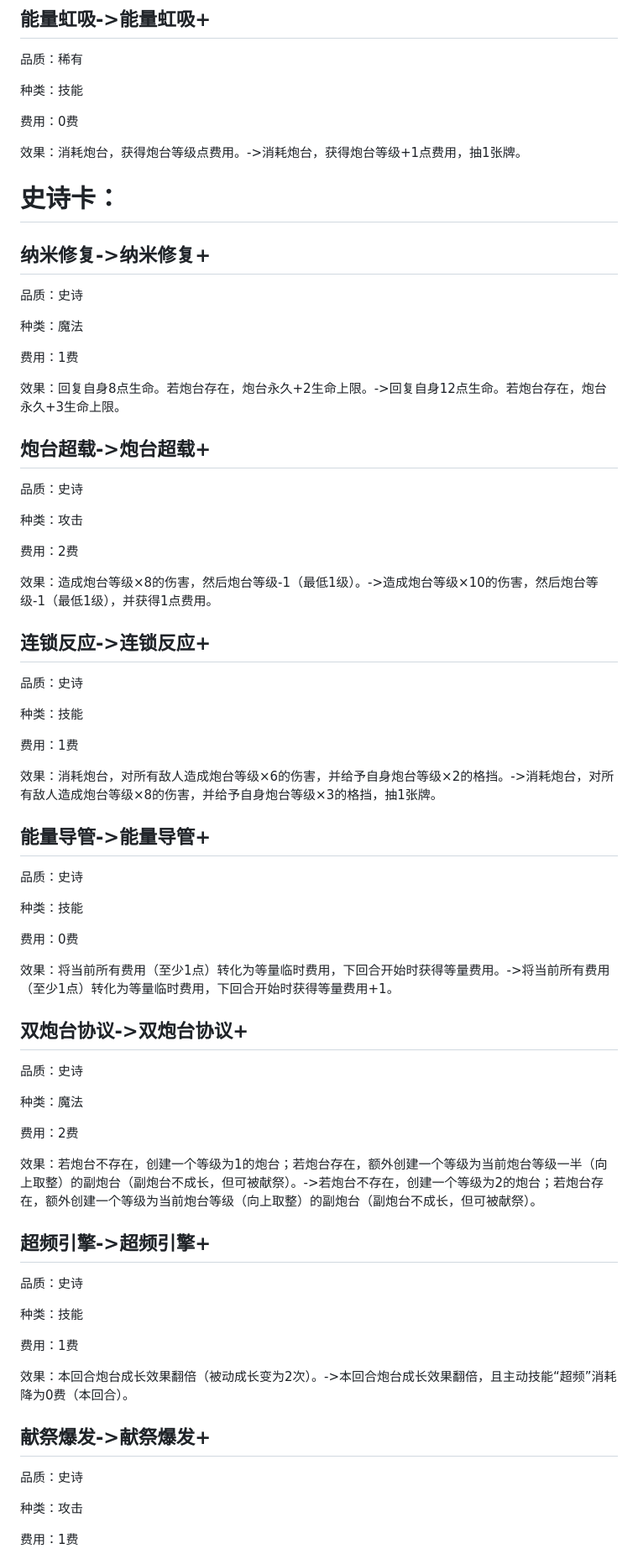
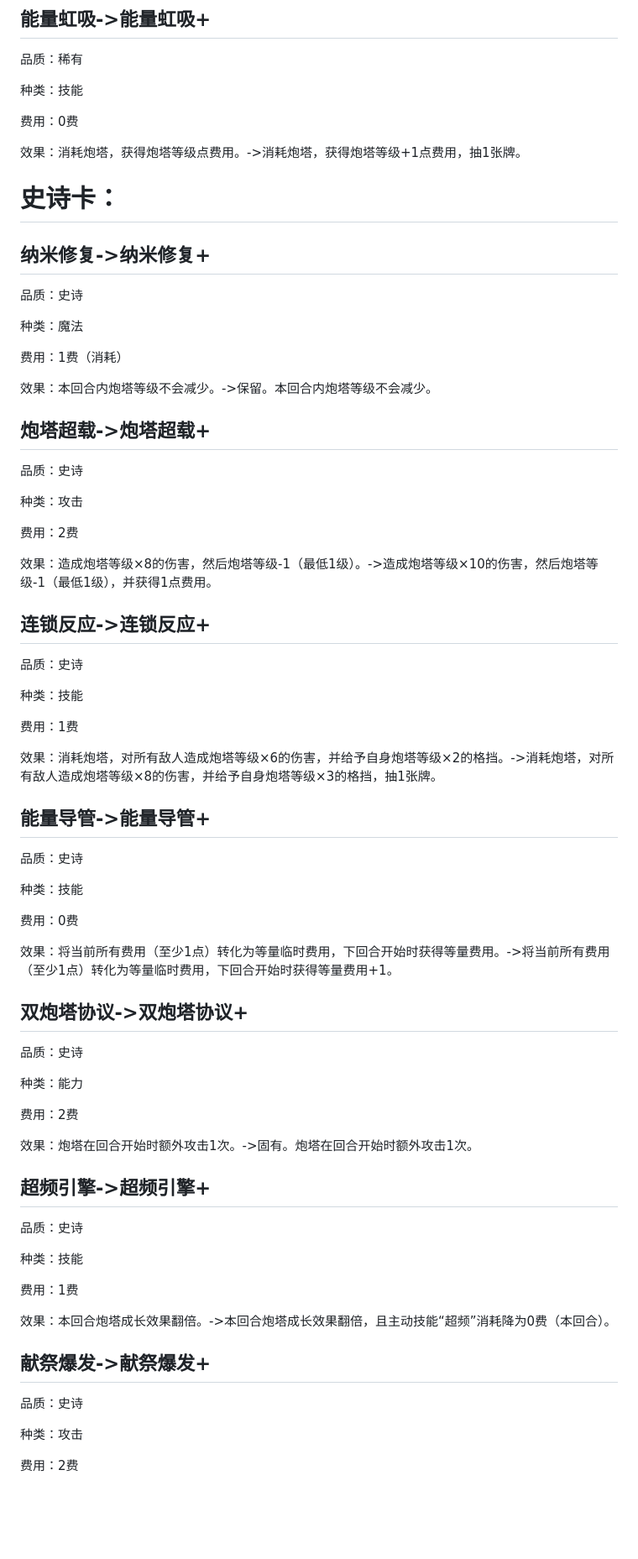
Before and after one commit to YYC-cyber/GO5, a Markdown page: CardGame/Role_documentation/福音齿轮卡组.md, the part around one of its changes. Shown at 84% size. GitHub-like rendering; blank space fills up the shorter version.

```diff
--- a/CardGame/Role_documentation/福音齿轮卡组.md
+++ b/CardGame/Role_documentation/福音齿轮卡组.md
@@ -214,7 +214,7 @@
 
 费用：0费
 
-效果：消耗炮台，获得炮台等级点费用。->消耗炮台，获得炮台等级+1点费用，抽1张牌。
+效果：消耗炮塔，获得炮塔等级点费用。->消耗炮塔，获得炮塔等级+1点费用，抽1张牌。
 
 # 史诗卡：
 
@@ -224,11 +224,11 @@
 
 种类：魔法
 
-费用：1费
+费用：1费（消耗）
 
-效果：回复自身8点生命。若炮台存在，炮台永久+2生命上限。->回复自身12点生命。若炮台存在，炮台永久+3生命上限。
+效果：本回合内炮塔等级不会减少。->保留。本回合内炮塔等级不会减少。
 
-## 炮台超载->炮台超载+
+## 炮塔超载->炮塔超载+
 
 品质：史诗
 
@@ -236,7 +236,7 @@
 
 费用：2费
 
-效果：造成炮台等级×8的伤害，然后炮台等级-1（最低1级）。->造成炮台等级×10的伤害，然后炮台等级-1（最低1级），并获得1点费用。
+效果：造成炮塔等级×8的伤害，然后炮塔等级-1（最低1级）。->造成炮塔等级×10的伤害，然后炮塔等级-1（最低1级），并获得1点费用。
 
 ## 连锁反应->连锁反应+
 
@@ -246,7 +246,7 @@
 
 费用：1费
 
-效果：消耗炮台，对所有敌人造成炮台等级×6的伤害，并给予自身炮台等级×2的格挡。->消耗炮台，对所有敌人造成炮台等级×8的伤害，并给予自身炮台等级×3的格挡，抽1张牌。
+效果：消耗炮塔，对所有敌人造成炮塔等级×6的伤害，并给予自身炮塔等级×2的格挡。->消耗炮塔，对所有敌人造成炮塔等级×8的伤害，并给予自身炮塔等级×3的格挡，抽1张牌。
 
 ## 能量导管->能量导管+
 
@@ -258,15 +258,15 @@
 
 效果：将当前所有费用（至少1点）转化为等量临时费用，下回合开始时获得等量费用。->将当前所有费用（至少1点）转化为等量临时费用，下回合开始时获得等量费用+1。
 
-## 双炮台协议->双炮台协议+
+## 双炮塔协议->双炮塔协议+
 
 品质：史诗
 
-种类：魔法
+种类：能力
 
 费用：2费
 
-效果：若炮台不存在，创建一个等级为1的炮台；若炮台存在，额外创建一个等级为当前炮台等级一半（向上取整）的副炮台（副炮台不成长，但可被献祭）。->若炮台不存在，创建一个等级为2的炮台；若炮台存在，额外创建一个等级为当前炮台等级（向上取整）的副炮台（副炮台不成长，但可被献祭）。
+效果：炮塔在回合开始时额外攻击1次。->固有。炮塔在回合开始时额外攻击1次。
 
 ## 超频引擎->超频引擎+
 
@@ -276,7 +276,7 @@
 
 费用：1费
 
-效果：本回合炮台成长效果翻倍（被动成长变为2次）。->本回合炮台成长效果翻倍，且主动技能“超频”消耗降为0费（本回合）。
+效果：本回合炮塔成长效果翻倍。->本回合炮塔成长效果翻倍，且主动技能“超频”消耗降为0费（本回合）。
 
 ## 献祭爆发->献祭爆发+
 
@@ -284,5 +284,5 @@
 
 种类：攻击
 
-费用：1费
+费用：2费
 
```
Also changed, not shown: other parts of CardGame/Role_documentation/福音齿轮卡组.md (+32 -32 lines), CardGame/Role_documentation/角色文档.md (+4 -4 lines).
